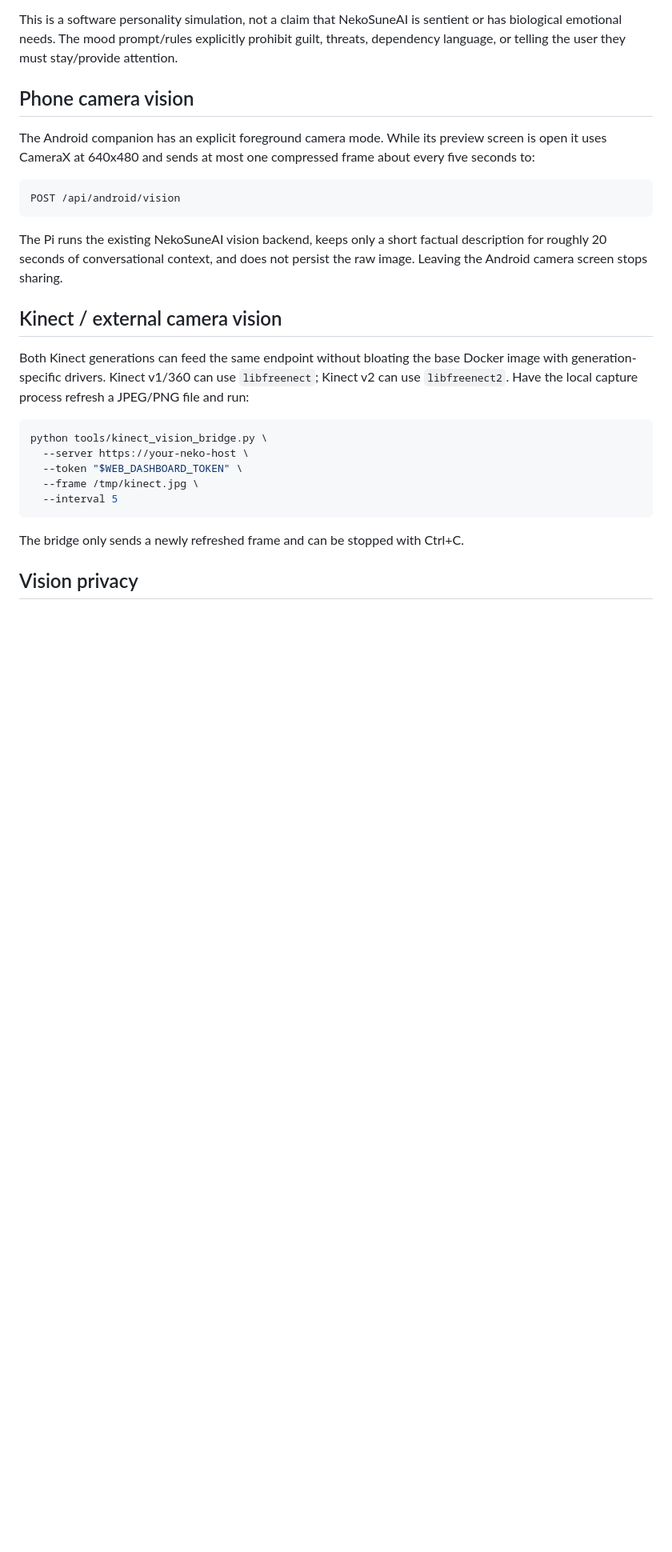
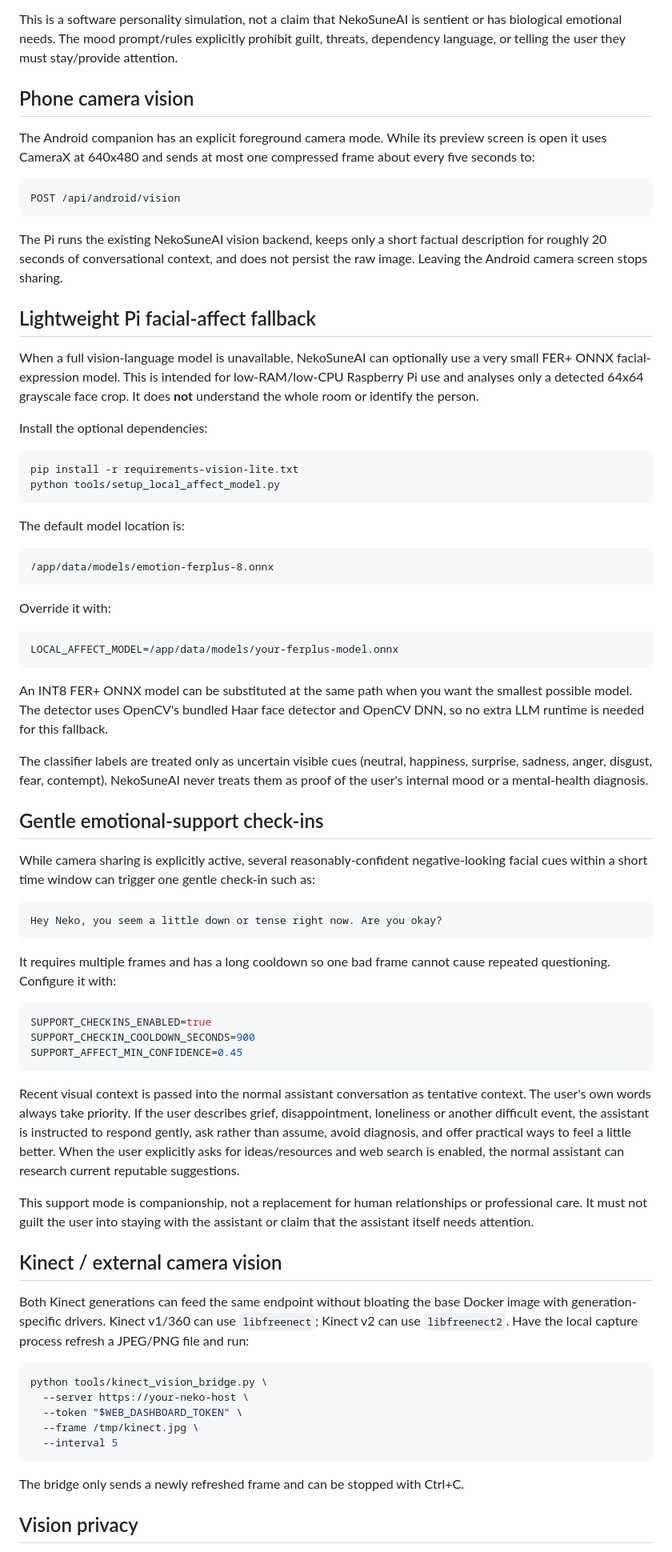
Before and after one commit to NekoSuneProjects/NekoSuneAI, a Markdown page: docs/PI_MUSIC_AND_SCHEDULES.md, the part around the change. Shown at 80% size. GitHub-like rendering; blank space fills up the shorter version.

Commit message:
Document lightweight local affect and support check-ins

````diff
--- a/docs/PI_MUSIC_AND_SCHEDULES.md
+++ b/docs/PI_MUSIC_AND_SCHEDULES.md
@@ -75,6 +75,53 @@ POST /api/android/vision
 
 The Pi runs the existing NekoSuneAI vision backend, keeps only a short factual description for roughly 20 seconds of conversational context, and does not persist the raw image. Leaving the Android camera screen stops sharing.
 
+## Lightweight Pi facial-affect fallback
+
+When a full vision-language model is unavailable, NekoSuneAI can optionally use a very small FER+ ONNX facial-expression model. This is intended for low-RAM/low-CPU Raspberry Pi use and analyses only a detected 64x64 grayscale face crop. It does **not** understand the whole room or identify the person.
+
+Install the optional dependencies:
+
+```bash
+pip install -r requirements-vision-lite.txt
+python tools/setup_local_affect_model.py
+```
+
+The default model location is:
+
+```text
+/app/data/models/emotion-ferplus-8.onnx
+```
+
+Override it with:
+
+```env
+LOCAL_AFFECT_MODEL=/app/data/models/your-ferplus-model.onnx
+```
+
+An INT8 FER+ ONNX model can be substituted at the same path when you want the smallest possible model. The detector uses OpenCV's bundled Haar face detector and OpenCV DNN, so no extra LLM runtime is needed for this fallback.
+
+The classifier labels are treated only as uncertain visible cues (neutral, happiness, surprise, sadness, anger, disgust, fear, contempt). NekoSuneAI never treats them as proof of the user's internal mood or a mental-health diagnosis.
+
+## Gentle emotional-support check-ins
+
+While camera sharing is explicitly active, several reasonably-confident negative-looking facial cues within a short time window can trigger one gentle check-in such as:
+
+```text
+Hey Neko, you seem a little down or tense right now. Are you okay?
+```
+
+It requires multiple frames and has a long cooldown so one bad frame cannot cause repeated questioning. Configure it with:
+
+```env
+SUPPORT_CHECKINS_ENABLED=true
+SUPPORT_CHECKIN_COOLDOWN_SECONDS=900
+SUPPORT_AFFECT_MIN_CONFIDENCE=0.45
+```
+
+Recent visual context is passed into the normal assistant conversation as tentative context. The user's own words always take priority. If the user describes grief, disappointment, loneliness or another difficult event, the assistant is instructed to respond gently, ask rather than assume, avoid diagnosis, and offer practical ways to feel a little better. When the user explicitly asks for ideas/resources and web search is enabled, the normal assistant can research current reputable suggestions.
+
+This support mode is companionship, not a replacement for human relationships or professional care. It must not guilt the user into staying with the assistant or claim that the assistant itself needs attention.
+
 ## Kinect / external camera vision
 
 Both Kinect generations can feed the same endpoint without bloating the base Docker image with generation-specific drivers. Kinect v1/360 can use `libfreenect`; Kinect v2 can use `libfreenect2`. Have the local capture process refresh a JPEG/PNG file and run:
````
